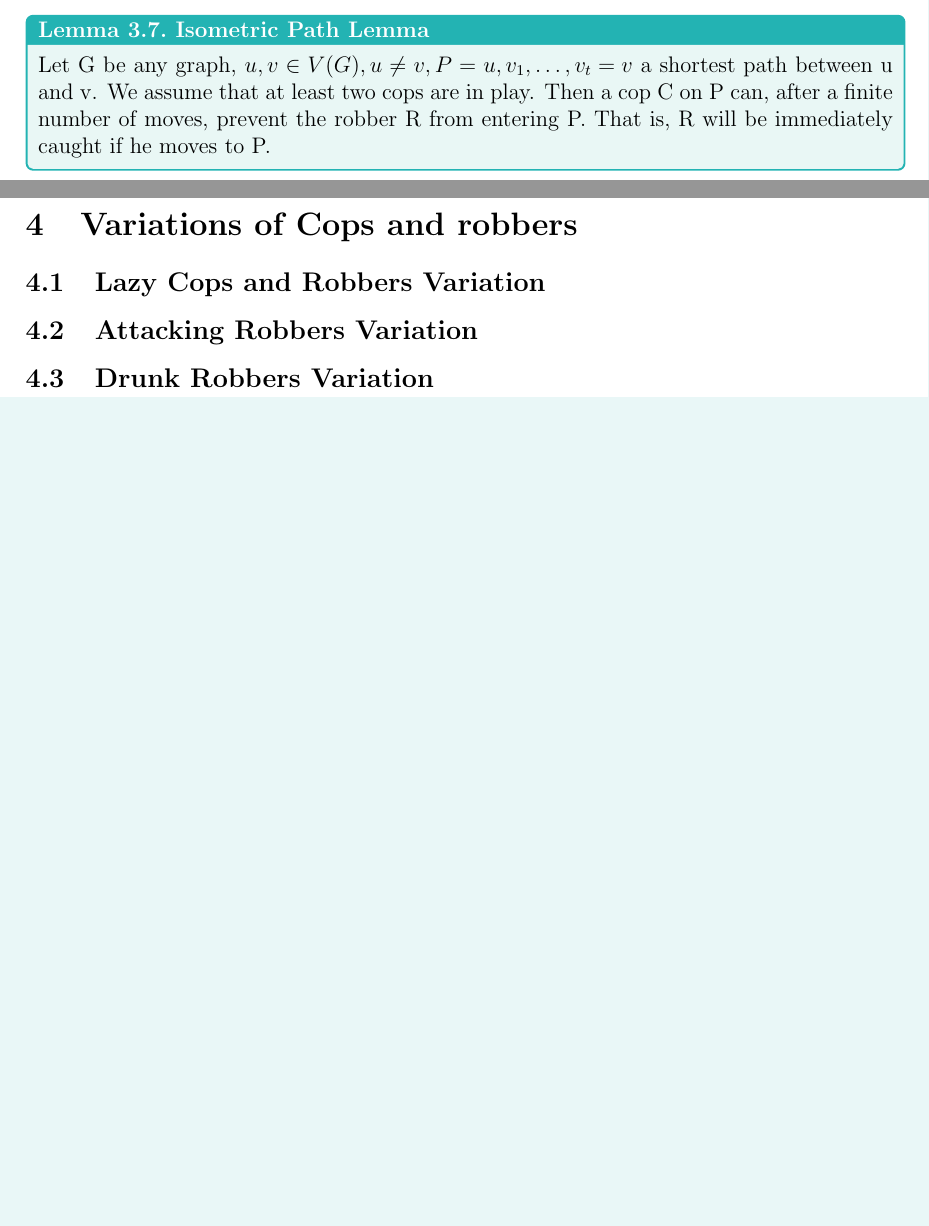
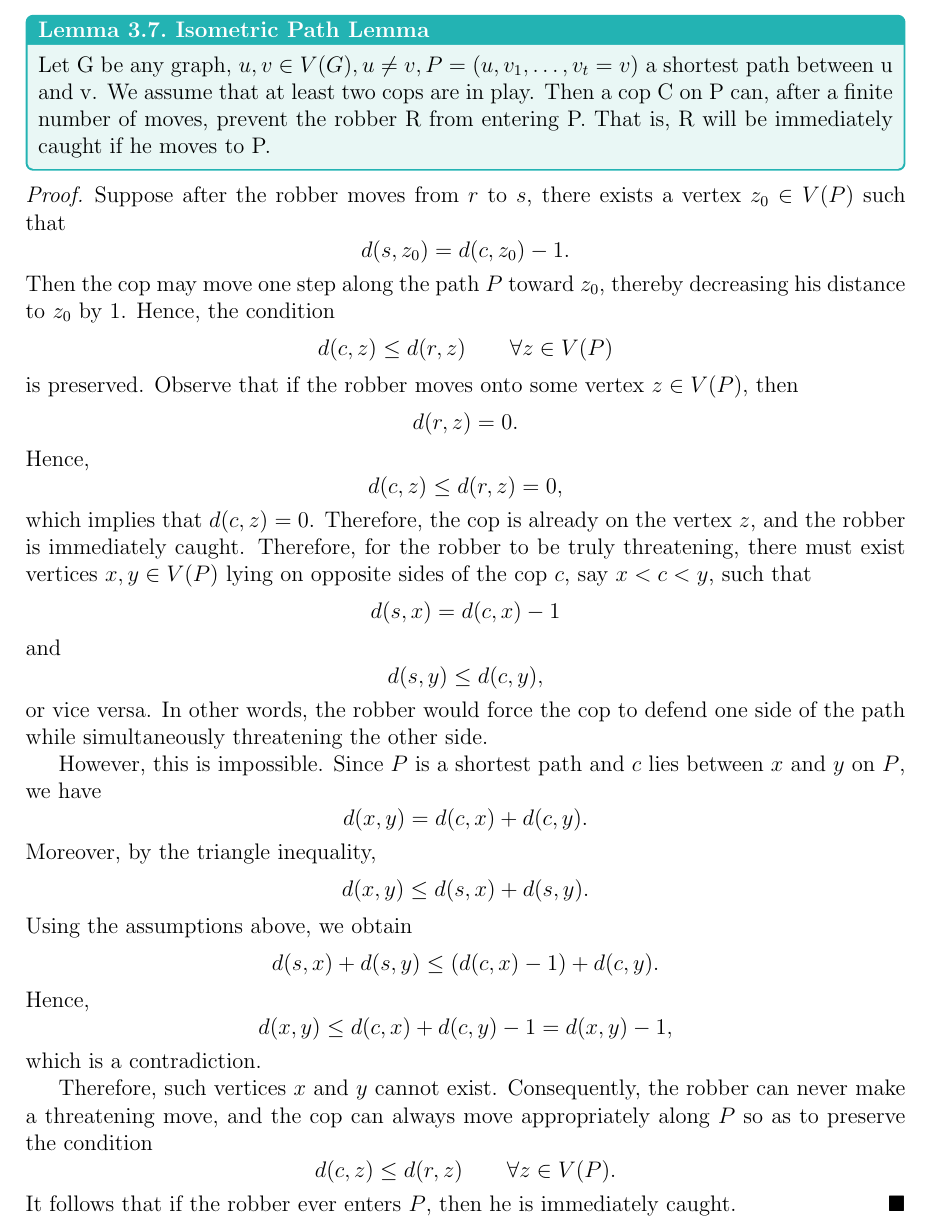
Before and after one commit to Michael10504/GraphTheory-Project, a LaTeX paper (GraphTheoryProject.tex): two parts of pages 9 and 11 of 11 before the commit and part of page 9 of 11 after it, the two joined at a grey line, cut so that both start at the same text, the shorter picture padded with empty space. Compiled offline with pdfLaTeX.

Commit message:
Proved the lemma, removed variations

```diff
--- a/GraphTheoryProject.tex
+++ b/GraphTheoryProject.tex
@@ -430,12 +430,67 @@ We define the cop number of a graph $G$, $\mathcal{C}(G)$, as the minimum number
     Let $C$ have $n - 1$ cops distributed on the vertices $\{v_1, v_2, \dots, v_{n-1}\}$. Pick a vertex $w$ such that $w \notin \{v_1, \dots, v_{n-1}\}$ (Such $w$ exists as $\delta(G) \geq n, |G| \geq n + 1$). Suppose $w$ has $l$ neighbors and $N(w) = \{v_1, \dots, v_k, w_1, \dots, w_{l-k}\}$ where $w_i \notin \{v_1, \dots, v_{n-1}\}$. Notice that $l \geq n$ and $k \leq n - 1$. Thus, $l - k \geq 1$. For the sake of contradiction, assume $\{v_1, \dots, v_{n - 1}\}$ is a dominating set in $G$. This means that the $N(w_i)$'s must contain one $v_j$. If $j \leq k$, then there exists a 3-cycle $(w, w_i, v_j, w)$, a contradiction. So, we get that $j \geq k + 1$. Also, since $G$ has no 4-cycle, $N(w_i) \cap N(w_m) = \{w\}$ for $i \neq m$. So, every $w_i$ must be adjacent to a unique $v_j$. Counting the total number of vertices in the dominating set, we get that $|\{v_1, \dots, v_{n - 1}\}| \geq k + (l - k) = l$. Thus, $n -1 \geq l$, a contradiction.\\\\
     Hence after placing the cops, say $\{C_1,\dots, C_{n-1}\}$, $R$ is able to place himself on a vertex $r$ which is neither equal to nor adjacent to any of the $C_i$'s. But $R$ can keep up this situation because, after every move of the cops, at most $n-1$ of $R$’s neighbors are covered by cops (no 3- or 4-cycles), thus allowing $R$ to go to the free neighbor.
 \end{proof}
-%___________________________________________________ Michael ___________________________________________________
+
 \begin{lemma}{Isometric Path Lemma}{}
-    Let G be any graph, $u,v \in V(G) , u \neq v, P = {u, v_1, \dots, v_t = v}$ a shortest path between u and v. We assume that at least two cops are in play. Then a cop C on P can, after a finite number of moves, prevent the robber R from entering P.  That is, R will be immediately caught if he moves to P.
+    Let G be any graph, $u,v \in V(G) , u \neq v, P = (u, v_1, \dots, v_t = v)$ a shortest path between u and v. We assume that at least two cops are in play. Then a cop C on P can, after a finite number of moves, prevent the robber R from entering P.  That is, R will be immediately caught if he moves to P.
 \end{lemma}
+\begin{proof}
+Suppose after the robber moves from \(r\) to \(s\), there exists a vertex \(z_0 \in V(P)\) such that
+\[
+d(s,z_0)=d(c,z_0)-1.
+\]
+Then the cop may move one step along the path \(P\) toward \(z_0\), thereby decreasing his distance to \(z_0\) by \(1\). Hence, the condition
+\[
+d(c,z)\leq d(r,z)\qquad \forall z\in V(P)
+\]
+is preserved.
+Observe that if the robber moves onto some vertex \(z \in V(P)\), then
+\[
+d(r,z)=0.
+\]
+Hence,
+\[
+d(c,z)\leq d(r,z)=0,
+\]
+which implies that \(d(c,z)=0\). Therefore, the cop is already on the vertex \(z\), and the robber is immediately caught.
+Therefore, for the robber to be truly threatening, there must exist vertices \(x,y\in V(P)\) lying on opposite sides of the cop \(c\), say \(x<c<y\), such that
+\[
+d(s,x)=d(c,x)-1
+\]
+and
+\[
+d(s,y)\leq d(c,y),
+\]
+or vice versa. In other words, the robber would force the cop to defend one side of the path while simultaneously threatening the other side.
 
-%______________________________________________________________________________________________________
+However, this is impossible. Since \(P\) is a shortest path and \(c\) lies between \(x\) and \(y\) on \(P\), we have
+\[
+d(x,y)=d(c,x)+d(c,y).
+\]
+Moreover, by the triangle inequality,
+\[
+d(x,y)\leq d(s,x)+d(s,y).
+\]
+Using the assumptions above, we obtain
+\[
+d(s,x)+d(s,y)
+\leq (d(c,x)-1)+d(c,y).
+\]
+Hence,
+\[
+d(x,y)\leq d(c,x)+d(c,y)-1
+= d(x,y)-1,
+\]
+which is a contradiction.
+
+Therefore, such vertices \(x\) and \(y\) cannot exist. Consequently, the robber can never make a threatening move, and the cop can always move appropriately along \(P\) so as to preserve the condition
+\[
+d(c,z)\leq d(r,z)\qquad \forall z\in V(P).
+\]
+It follows that if the robber ever enters \(P\), then he is immediately caught.
+\end{proof}
+
+
 \begin{definition}{Robber Territory}{}
     In a graph $G$ with the robber $R$ at the vertex $r$ and the cops at the vertices $c_1, c_2, \dots, c_n$, the robber territory is the set of vertices that the robber can reach without crossing the current cop-occupied vertices or cop-controlled isometric paths.
 \end{definition}
@@ -472,13 +527,6 @@ Case~(a) with $u = a$ and $R_{i+1} = A$, so that $R_{i+1} \subsetneq R_i$ as req
 \end{itemize}
 Since in all cases we can strictly reduce the robber's territory while maintaining the required number of free cops, the induction process continues until the territory is empty and the robber is caught. Therefore, $\mathcal{C}(G) \leq 3$.
 \end{proof}
-%_________________________________________________________________________________________________
-\newpage
-\section{Variations of Cops and robbers}
-\subsection{Lazy Cops and Robbers Variation}
 
-\subsection{Attacking Robbers Variation}
-
-\subsection{Drunk Robbers Variation}
 
 \end{document}
```
Also changed, not shown: GraphTheoryProject.pdf.
